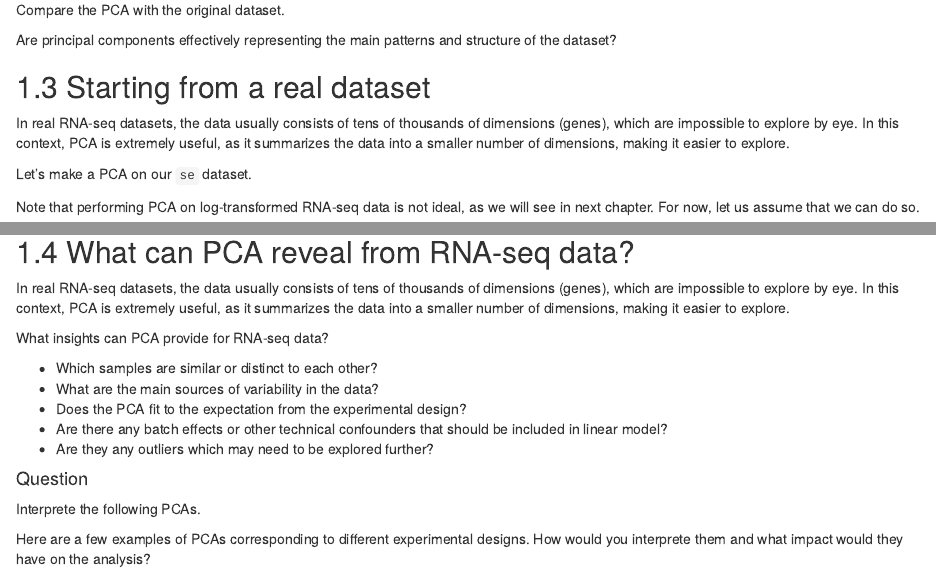
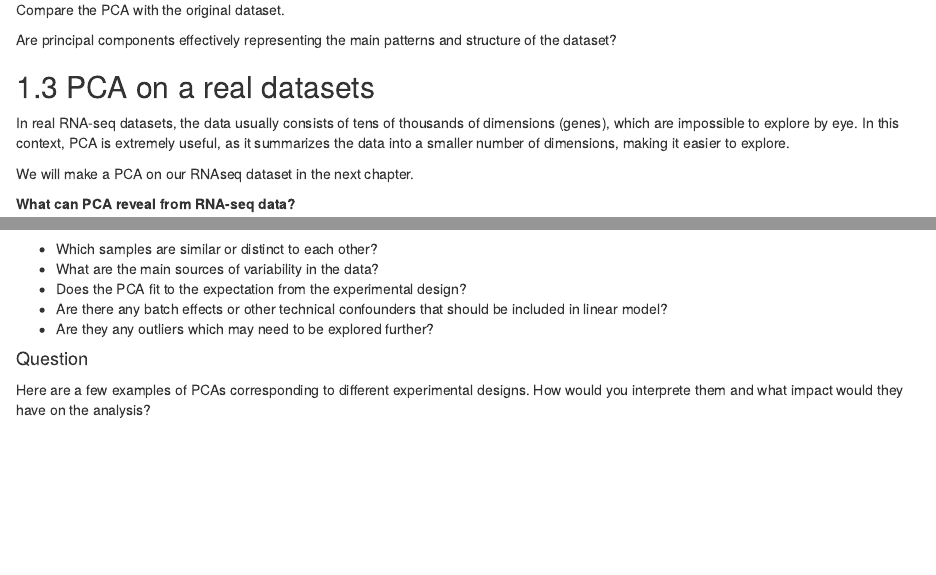
Before and after one commit to UCLouvain-BIOINFO/bioinfo-training-03-rnaseq, an R Markdown document (50-PCA.Rmd): the page in a window 1100 px wide, from 7040 px down, and a second part further down, joined at a grey line. Rendered offline with R 4.5, knitr and Pandoc, with nearby package versions; drawn as R Markdown's standard HTML page in place of the format the file asks for; some code elsewhere in the file could not run offline.

Commit message:
rm pca on se (will be done in next chapter)

````diff
--- a/50-PCA.Rmd
+++ b/50-PCA.Rmd
@@ -423,16 +423,18 @@ Are principal components effectively representing the main patterns and structur
 of the dataset?
 
 
-## Starting from a real dataset
+## PCA on a real datasets
 
 In real RNA-seq datasets, the data usually consists of tens of thousands of
 dimensions (genes), which are impossible to explore by eye. In this context,
 PCA is extremely useful, as it summarizes the data into a smaller number of
 dimensions, making it easier to explore.
 
-Let's make a PCA on our `se` dataset.
+We will make a PCA on our RNAseq dataset in the next chapter.
 
-Note that performing PCA on log-transformed RNA-seq data is not ideal,
-as we will see in next chapter. For now, let us assume that we can do so.
 
-```{r}
+```{r eval=FALSE, include=FALSE}
+# Let's make a PCA on our `se` dataset.
+#
+# Note that performing PCA on log-transformed RNA-seq data is not ideal,
+# as we will see in next chapter. For now, let us assume that we can do so.
@@ -462,11 +457,4 @@ Try to interpret this PCA
-## What can PCA reveal from RNA-seq data?
-
-In real RNA-seq datasets, the data usually consists of tens of thousands of
-dimensions (genes), which are impossible to explore by eye. In this context,
-PCA is extremely useful, as it summarizes the data into a smaller number of
-dimensions, making it easier to explore.
-
-What insights can PCA provide for RNA-seq data?
+**What can PCA reveal from RNA-seq data?**
 
 - Which samples are similar or distinct to each other?
 - What are the main sources of variability in the data?
@@ -476,8 +464,6 @@ What insights can PCA provide for RNA-seq data?
 - Are they any outliers which may need to be explored further?
 
 #### Question {-}
-
-Interprete the following PCAs.
 
 Here are a few examples of PCAs corresponding to different experimental designs.
 How would you interprete them and what impact would they have on the analysis?
````
Also changed, not shown: 50-PCA.Rmd (11 more changed lines).
